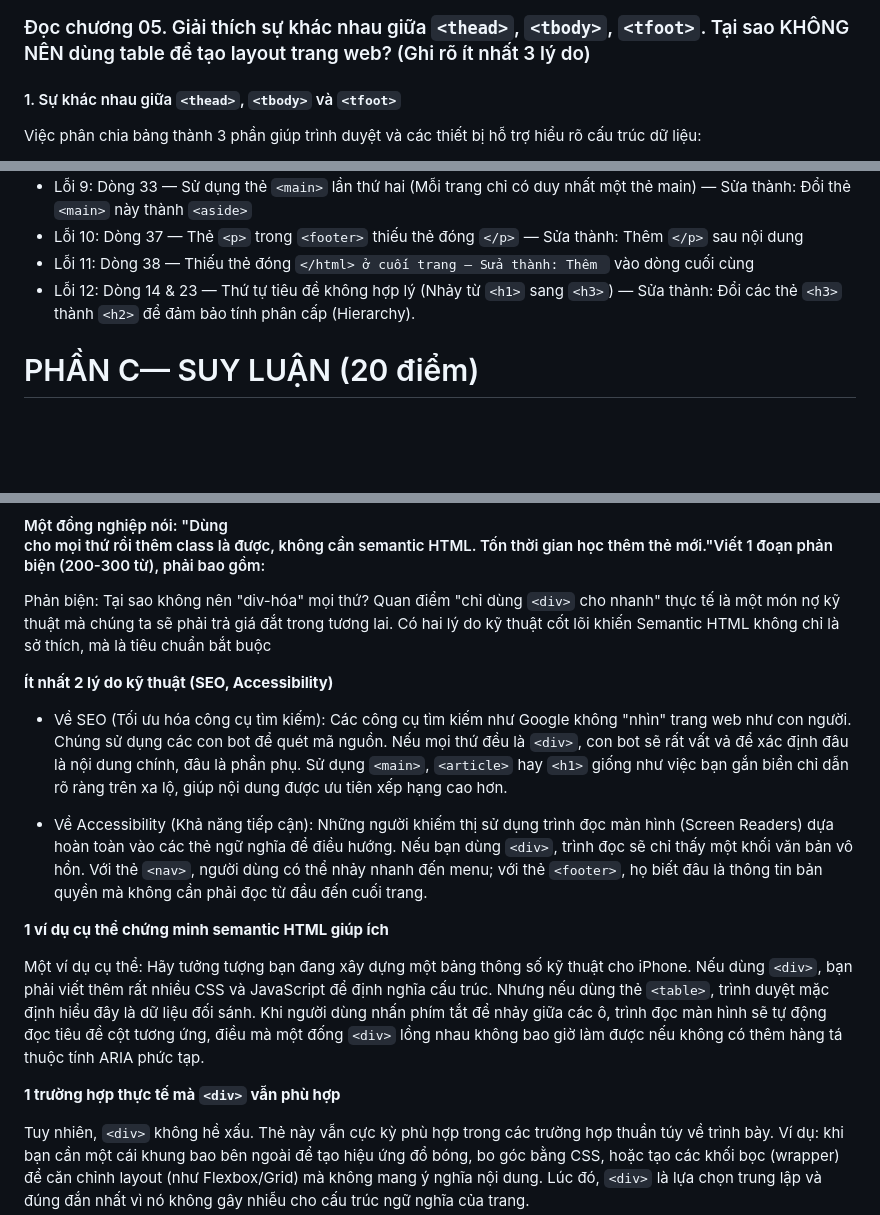
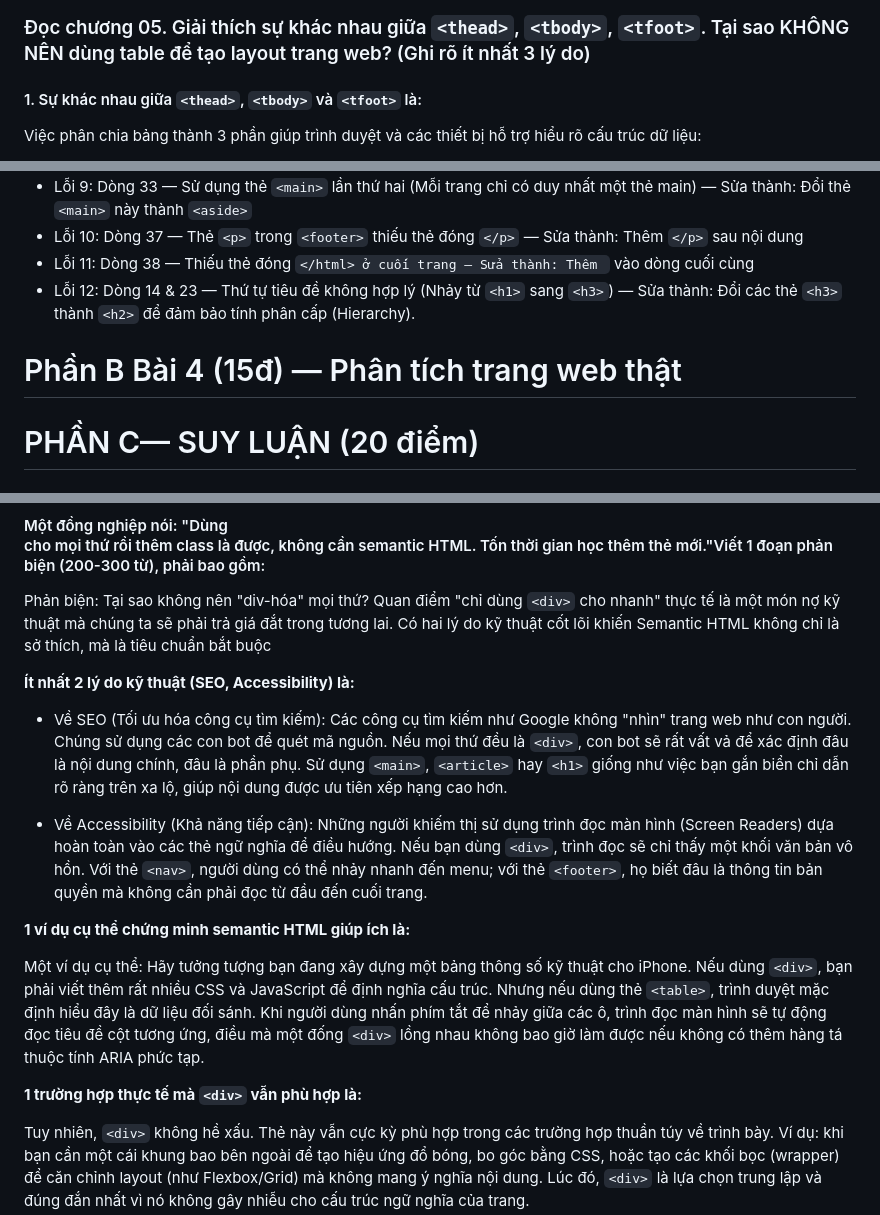
Before and after one commit to nguyenquangtuyen19042006-tech/CSE391_NguyenQuangTuyen_2451170962, a Markdown page: PBT_01/answers.md, 3 parts joined by grey strips. Rendered like a GitHub page; blank space fills up the shorter version.

```diff
--- a/PBT_01/answers.md
+++ b/PBT_01/answers.md
@@ -92,7 +92,7 @@ Text C và Text D: Tương tự, chúng nằm sát nhau trên cùng hàng 4 (nga
 ## Câu A4 (5đ) — Table
 ### Đọc chương 05. Giải thích sự khác nhau giữa `<thead>`, `<tbody>`, `<tfoot>`. Tại sao KHÔNG NÊN dùng table để tạo layout trang web? (Ghi rõ ít nhất 3 lý do)
 
-#### 1. Sự khác nhau giữa `<thead>`, `<tbody>` và `<tfoot>`
+#### 1. Sự khác nhau giữa `<thead>`, `<tbody>` và `<tfoot>` là:
 
 Việc phân chia bảng thành 3 phần giúp trình duyệt và các thiết bị hỗ trợ hiểu rõ cấu trúc dữ liệu:
 
@@ -133,5 +135,10 @@ Dưới đây là 3 lý do quan trọng khiến việc dùng `<table>` để dà
 - Lỗi 11: Dòng 38 — Thiếu thẻ đóng `</html> ở cuối trang — Sửa thành: Thêm `</html> vào dòng cuối cùng
 - Lỗi 12: Dòng 14 & 23 — Thứ tự tiêu đề không hợp lý (Nhảy từ `<h1>` sang `<h3>`) — Sửa thành: Đổi các thẻ `<h3>` thành `<h2>` để đảm bảo tính phân cấp (Hierarchy).
 
+# Phần B Bài 4 (15đ) — Phân tích trang web thật
+
+
+
+
 # PHẦN C— SUY LUẬN (20 điểm)
 ## Câu C1 (10đ) — Thiết kế cấu trúc
@@ -239,17 +249,17 @@ Dưới đây là 3 lý do quan trọng khiến việc dùng `<table>` để dà
 Phản biện: Tại sao không nên "div-hóa" mọi thứ?
 Quan điểm "chỉ dùng `<div>` cho nhanh" thực tế là một món nợ kỹ thuật mà chúng ta sẽ phải trả giá đắt trong tương lai. Có hai lý do kỹ thuật cốt lõi khiến Semantic HTML không chỉ là sở thích, mà là tiêu chuẩn bắt buộc
 
-**Ít nhất 2 lý do kỹ thuật (SEO, Accessibility)**
+**Ít nhất 2 lý do kỹ thuật (SEO, Accessibility) là:**
 
 - Về SEO (Tối ưu hóa công cụ tìm kiếm): Các công cụ tìm kiếm như Google không "nhìn" trang web như con người. Chúng sử dụng các con bot để quét mã nguồn. Nếu mọi thứ đều là `<div>`, con bot sẽ rất vất vả để xác định đâu là nội dung chính, đâu là phần phụ. Sử dụng `<main>`, `<article>` hay `<h1>` giống như việc bạn gắn biển chỉ dẫn rõ ràng trên xa lộ, giúp nội dung được ưu tiên xếp hạng cao hơn.
 
 - Về Accessibility (Khả năng tiếp cận): Những người khiếm thị sử dụng trình đọc màn hình (Screen Readers) dựa hoàn toàn vào các thẻ ngữ nghĩa để điều hướng. Nếu bạn dùng `<div>`, trình đọc sẽ chỉ thấy một khối văn bản vô hồn. Với thẻ `<nav>`, người dùng có thể nhảy nhanh đến menu; với thẻ `<footer>`, họ biết đâu là thông tin bản quyền mà không cần phải đọc từ đầu đến cuối trang.
 
-**1 ví dụ cụ thể chứng minh semantic HTML giúp ích**
+**1 ví dụ cụ thể chứng minh semantic HTML giúp ích là:**
 
 Một ví dụ cụ thể: Hãy tưởng tượng bạn đang xây dựng một bảng thông số kỹ thuật cho iPhone. Nếu dùng `<div>`, bạn phải viết thêm rất nhiều CSS và JavaScript để định nghĩa cấu trúc. Nhưng nếu dùng thẻ `<table>`, trình duyệt mặc định hiểu đây là dữ liệu đối sánh. Khi người dùng nhấn phím tắt để nhảy giữa các ô, trình đọc màn hình sẽ tự động đọc tiêu đề cột tương ứng, điều mà một đống `<div>` lồng nhau không bao giờ làm được nếu không có thêm hàng tá thuộc tính ARIA phức tạp.
 
-**1 trường hợp thực tế mà `<div>` vẫn phù hợp**
+**1 trường hợp thực tế mà `<div>` vẫn phù hợp là:**
 
 Tuy nhiên, `<div>` không hề xấu. Thẻ này vẫn cực kỳ phù hợp trong các trường hợp thuần túy về trình bày. Ví dụ: khi bạn cần một cái khung bao bên ngoài để tạo hiệu ứng đổ bóng, bo góc bằng CSS, hoặc tạo các khối bọc (wrapper) để căn chỉnh layout (như Flexbox/Grid) mà không mang ý nghĩa nội dung. Lúc đó, `<div>` là lựa chọn trung lập và đúng đắn nhất vì nó không gây nhiễu cho cấu trúc ngữ nghĩa của trang.
 
```
Also changed, not shown: other parts of PBT_01/answers.md (+17 -12 lines).
